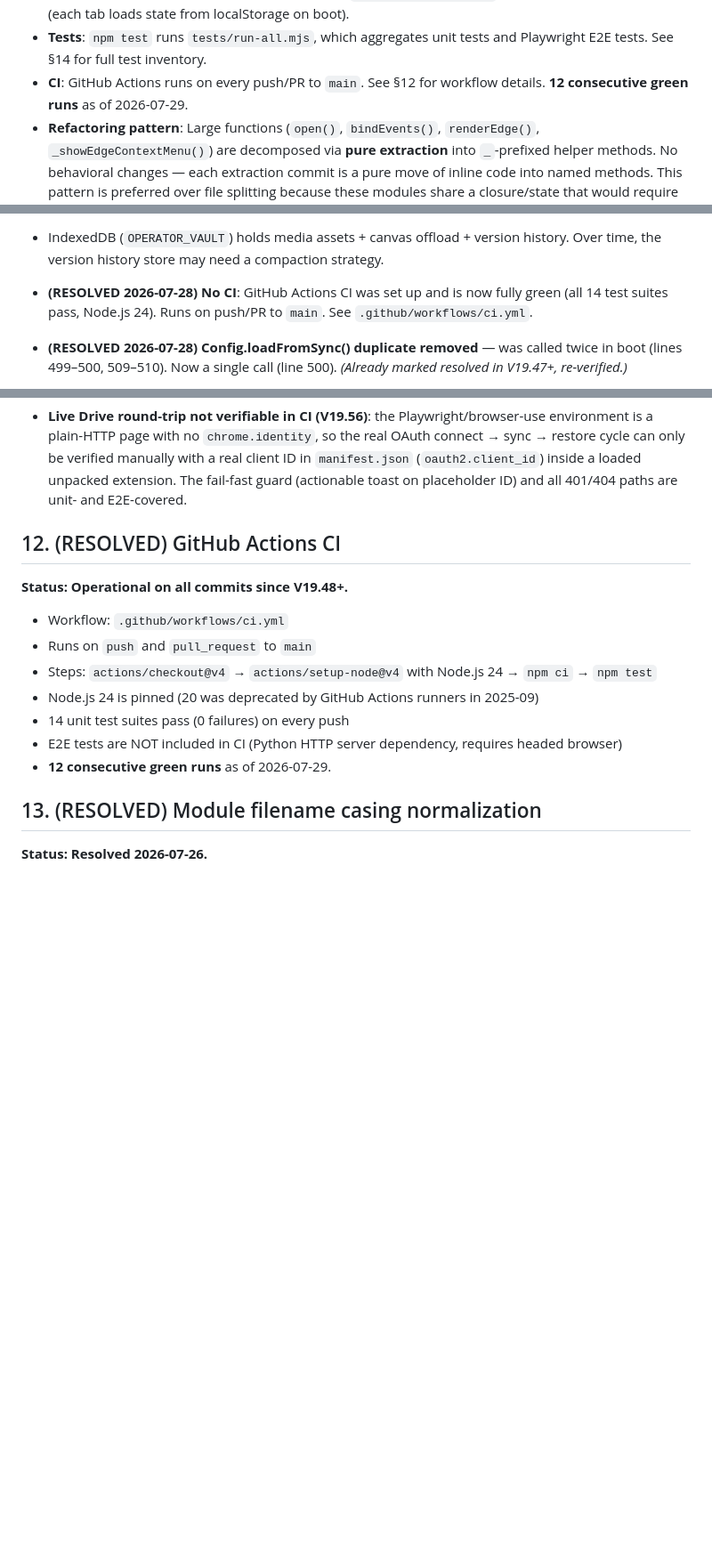
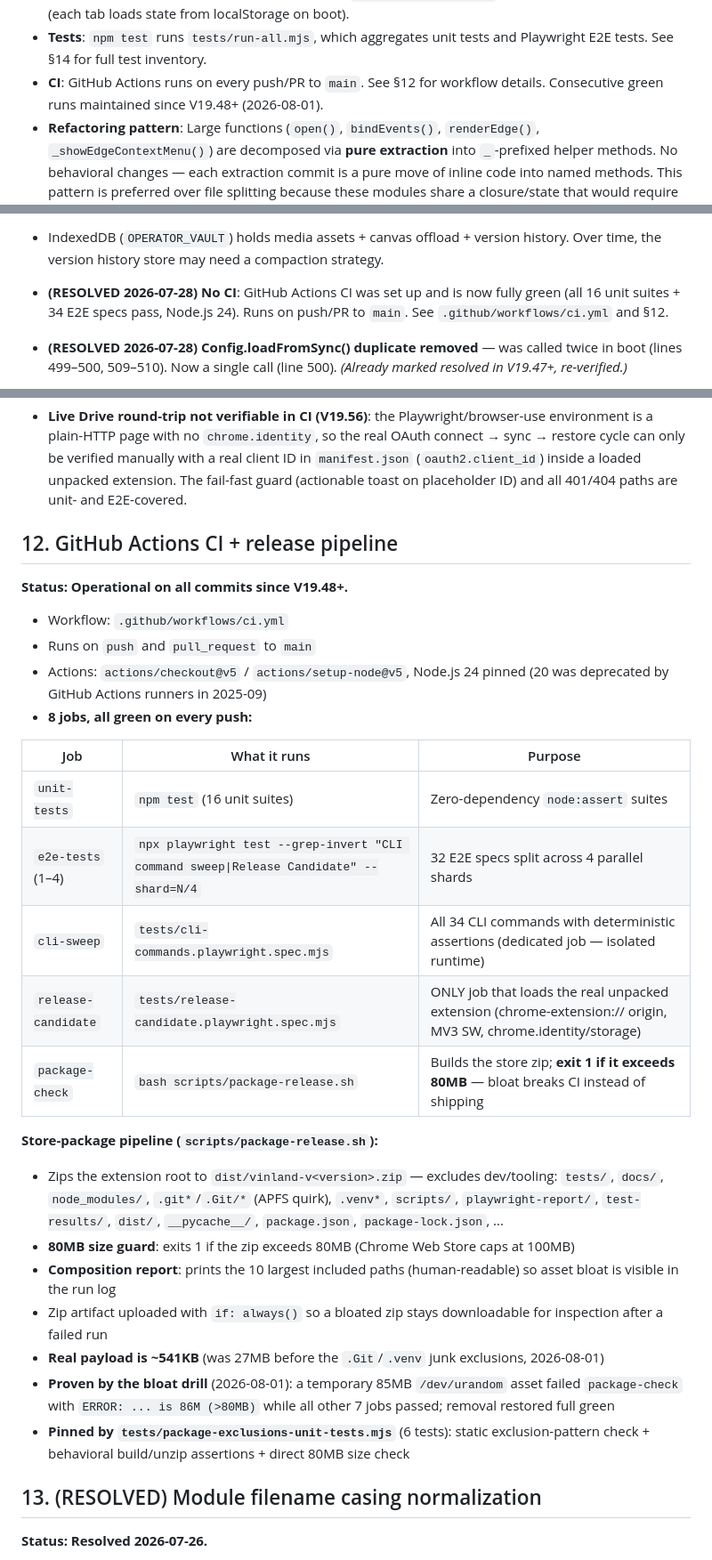
Before and after one commit to 8-BitRhyon/Vinland_New_Tab, a Markdown page: docs/design.md, 3 parts joined by grey strips. Shown at 89% size. GitHub-like rendering; blank space fills up the shorter version.

Commit message:
docs(design): document release pipeline - package-check gate, size guard, bloat drill, 27MB-to-541K zip

```diff
--- a/docs/design.md
+++ b/docs/design.md
@@ -356,7 +356,7 @@ Hardcoded z-index values used outside the CSS variable system:
 - **Tests**: `npm test` runs `tests/run-all.mjs`, which aggregates unit tests
   and Playwright E2E tests. See §14 for full test inventory.
 - **CI**: GitHub Actions runs on every push/PR to `main`. See §12 for workflow details.
-  **12 consecutive green runs** as of 2026-07-29.
+  Consecutive green runs maintained since V19.48+ (2026-08-01).
 - **Refactoring pattern**: Large functions (`open()`, `bindEvents()`, `renderEdge()`,
   `_showEdgeContextMenu()`) are decomposed via **pure extraction** into `_`-prefixed helper
   methods. No behavioral changes — each extraction commit is a pure move of inline code
@@ -431,7 +431,7 @@ Hardcoded z-index values used outside the CSS variable system:
   Guarded by `tests/wikilink-routing.playwright.spec.mjs`.
 - IndexedDB (`OPERATOR_VAULT`) holds media assets + canvas offload + version
   history. Over time, the version history store may need a compaction strategy.
-- **(RESOLVED 2026-07-28) No CI**: GitHub Actions CI was set up and is now fully green (all 14 test suites pass, Node.js 24). Runs on push/PR to `main`. See `.github/workflows/ci.yml`.
+- **(RESOLVED 2026-07-28) No CI**: GitHub Actions CI was set up and is now fully green (all 16 unit suites + 34 E2E specs pass, Node.js 24). Runs on push/PR to `main`. See `.github/workflows/ci.yml` and §12.
 - **(RESOLVED 2026-07-28) Config.loadFromSync() duplicate removed** — was
   called twice in boot (lines 499–500, 509–510). Now a single call (line 500).
   _(Already marked resolved in V19.47+, re-verified.)_
@@ -456,17 +456,32 @@ Hardcoded z-index values used outside the CSS variable system:
 - **Export-path asymmetry (V19.56, intentional)**: three export paths emit two payload shapes — the CLI `export` (`NotesController.downloadNotes`) still emits v1/`history`, while settings EXPORT CONFIG and BACKUP NOW emit v2/`commands` via the canonical `buildBackupData()`. Both importers accept `commands` || `history`, so round-trips are safe. `export.playwright.spec.mjs` tests 1/2 assert the CLI shape, test 3 asserts the canonical shape — do not "unify" the CLI path without updating those assertions.
 - **Live Drive round-trip not verifiable in CI (V19.56)**: the Playwright/browser-use environment is a plain-HTTP page with no `chrome.identity`, so the real OAuth connect → sync → restore cycle can only be verified manually with a real client ID in `manifest.json` (`oauth2.client_id`) inside a loaded unpacked extension. The fail-fast guard (actionable toast on placeholder ID) and all 401/404 paths are unit- and E2E-covered.
 
-## 12. (RESOLVED) GitHub Actions CI
+## 12. GitHub Actions CI + release pipeline
 
 **Status: Operational on all commits since V19.48+.**
 
 - Workflow: `.github/workflows/ci.yml`
 - Runs on `push` and `pull_request` to `main`
-- Steps: `actions/checkout@v4` → `actions/setup-node@v4` with Node.js 24 → `npm ci` → `npm test`
-- Node.js 24 is pinned (20 was deprecated by GitHub Actions runners in 2025-09)
-- 14 unit test suites pass (0 failures) on every push
-- E2E tests are NOT included in CI (Python HTTP server dependency, requires headed browser)
-- **12 consecutive green runs** as of 2026-07-29.
+- Actions: `actions/checkout@v5` / `actions/setup-node@v5`, Node.js 24 pinned (20 was deprecated by GitHub Actions runners in 2025-09)
+- **8 jobs, all green on every push:**
+
+| Job | What it runs | Purpose |
+|---|---|---|
+| `unit-tests` | `npm test` (16 unit suites) | Zero-dependency `node:assert` suites |
+| `e2e-tests` (1–4) | `npx playwright test --grep-invert "CLI command sweep\|Release Candidate" --shard=N/4` | 32 E2E specs split across 4 parallel shards |
+| `cli-sweep` | `tests/cli-commands.playwright.spec.mjs` | All 34 CLI commands with deterministic assertions (dedicated job — isolated runtime) |
+| `release-candidate` | `tests/release-candidate.playwright.spec.mjs` | ONLY job that loads the real unpacked extension (chrome-extension:// origin, MV3 SW, chrome.identity/storage) |
+| `package-check` | `bash scripts/package-release.sh` | Builds the store zip; **exit 1 if it exceeds 80MB** — bloat breaks CI instead of shipping |
+
+**Store-package pipeline (`scripts/package-release.sh`):**
+
+- Zips the extension root to `dist/vinland-v<version>.zip` — excludes dev/tooling: `tests/`, `docs/`, `node_modules/`, `.git*`/`.Git/*` (APFS quirk), `.venv*`, `scripts/`, `playwright-report/`, `test-results/`, `dist/`, `__pycache__/`, `package.json`, `package-lock.json`, ...
+- **80MB size guard**: exits 1 if the zip exceeds 80MB (Chrome Web Store caps at 100MB)
+- **Composition report**: prints the 10 largest included paths (human-readable) so asset bloat is visible in the run log
+- Zip artifact uploaded with `if: always()` so a bloated zip stays downloadable for inspection after a failed run
+- **Real payload is ~541KB** (was 27MB before the `.Git`/`.venv` junk exclusions, 2026-08-01)
+- **Proven by the bloat drill** (2026-08-01): a temporary 85MB `/dev/urandom` asset failed `package-check` with `ERROR: ... is 86M (>80MB)` while all other 7 jobs passed; removal restored full green
+- **Pinned by `tests/package-exclusions-unit-tests.mjs`** (6 tests): static exclusion-pattern check + behavioral build/unzip assertions + direct 80MB size check
 
 ## 13. (RESOLVED) Module filename casing normalization
 
```
Also changed, not shown: other parts of docs/design.md (+6 -3 lines).
